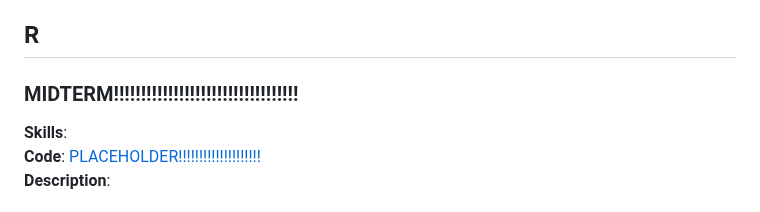
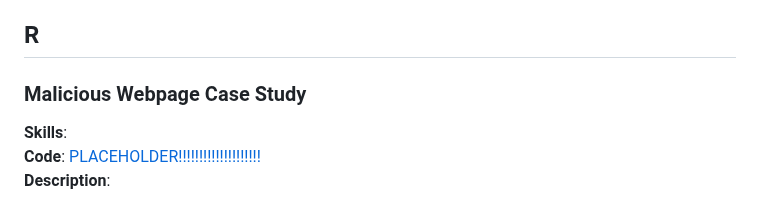
Before and after one commit to brandonkimball87/Data-Analytics-Projects-and-Coursework, a Markdown page: README.md, the part around the change. Rendered like a GitHub page.

```diff
--- a/README.md
+++ b/README.md
@@ -72,7 +72,7 @@ and model assessment.
 
 ## R
 
-### MIDTERM!!!!!!!!!!!!!!!!!!!!!!!!!!!!!!!!!!
+### Malicious Webpage Case Study
 **Skills**:
 **Code**: [PLACEHOLDER!!!!!!!!!!!!!!!!!!!!](./R%20Projects/Donations_Prediction.R)
 **Description**:
```
